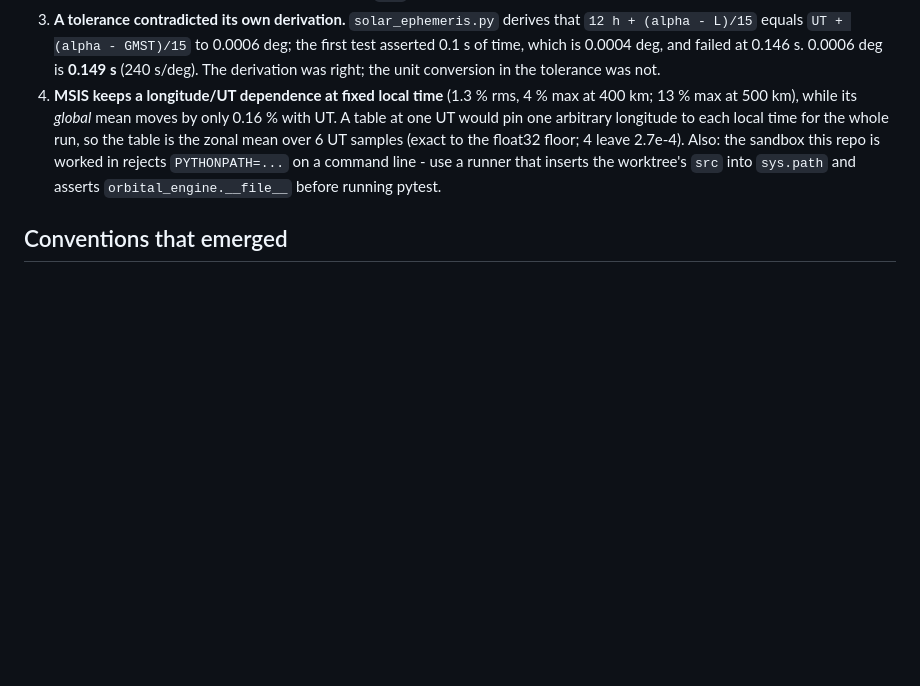
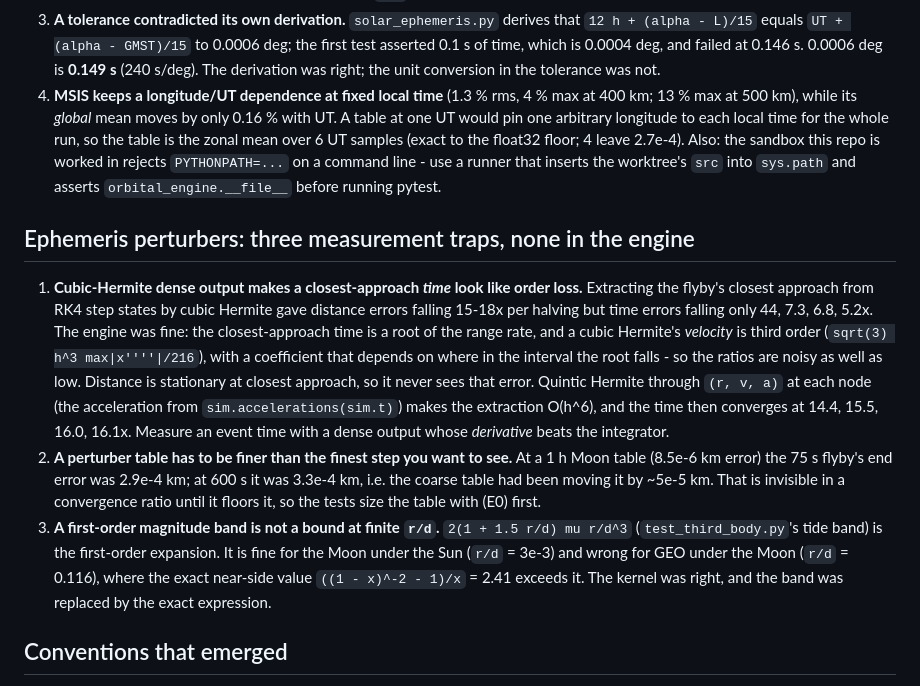
Before and after one commit to Antsstar/Orbit_Mechanics, a Markdown page: docs/engineering-log.md, the part around the change. Drawn GitHub-style; blank space fills up the shorter version.

Commit message:
docs(engineering-log): ephemeris measurement traps (dense-output order, table step, tide band)
Co-Authored-By: Claude Opus 5.5 <noreply@anthropic.com>

```diff
--- a/docs/engineering-log.md
+++ b/docs/engineering-log.md
@@ -1406,6 +1406,26 @@ Found while building `msis_diurnal.py` (the diurnal-bulge density law) and its v
    rejects `PYTHONPATH=...` on a command line - use a runner that inserts the worktree's `src` into
    `sys.path` and asserts `orbital_engine.__file__` before running pytest.
 
+## Ephemeris perturbers: three measurement traps, none in the engine
+
+1. **Cubic-Hermite dense output makes a closest-approach *time* look like order loss.** Extracting the
+   flyby's closest approach from RK4 step states by cubic Hermite gave distance errors falling 15-18x
+   per halving but time errors falling only 44, 7.3, 6.8, 5.2x. The engine was fine: the closest-approach
+   time is a root of the range rate, and a cubic Hermite's *velocity* is third order
+   (`sqrt(3) h^3 max|x''''|/216`), with a coefficient that depends on where in the interval the root
+   falls - so the ratios are noisy as well as low. Distance is stationary at closest approach, so it
+   never sees that error. Quintic Hermite through `(r, v, a)` at each node (the acceleration from
+   `sim.accelerations(sim.t)`) makes the extraction O(h^6), and the time then converges at 14.4, 15.5,
+   16.0, 16.1x. Measure an event time with a dense output whose *derivative* beats the integrator.
+2. **A perturber table has to be finer than the finest step you want to see.** At a 1 h Moon table
+   (8.5e-6 km error) the 75 s flyby's end error was 2.9e-4 km; at 600 s it was 3.3e-4 km, i.e. the
+   coarse table had been moving it by ~5e-5 km. That is invisible in a convergence ratio until it
+   floors it, so the tests size the table with (E0) first.
+3. **A first-order magnitude band is not a bound at finite `r/d`.** `2(1 + 1.5 r/d) mu r/d^3`
+   (`test_third_body.py`'s tide band) is the first-order expansion. It is fine for the Moon under the Sun
+   (`r/d` = 3e-3) and wrong for GEO under the Moon (`r/d` = 0.116), where the exact near-side value
+   `((1 - x)^-2 - 1)/x` = 2.41 exceeds it. The kernel was right, and the band was replaced by the exact expression.
+
 ## Conventions that emerged
 
 - **Tolerances are budgets, not observations.** Set them from an analytic argument, roughly an order
```
